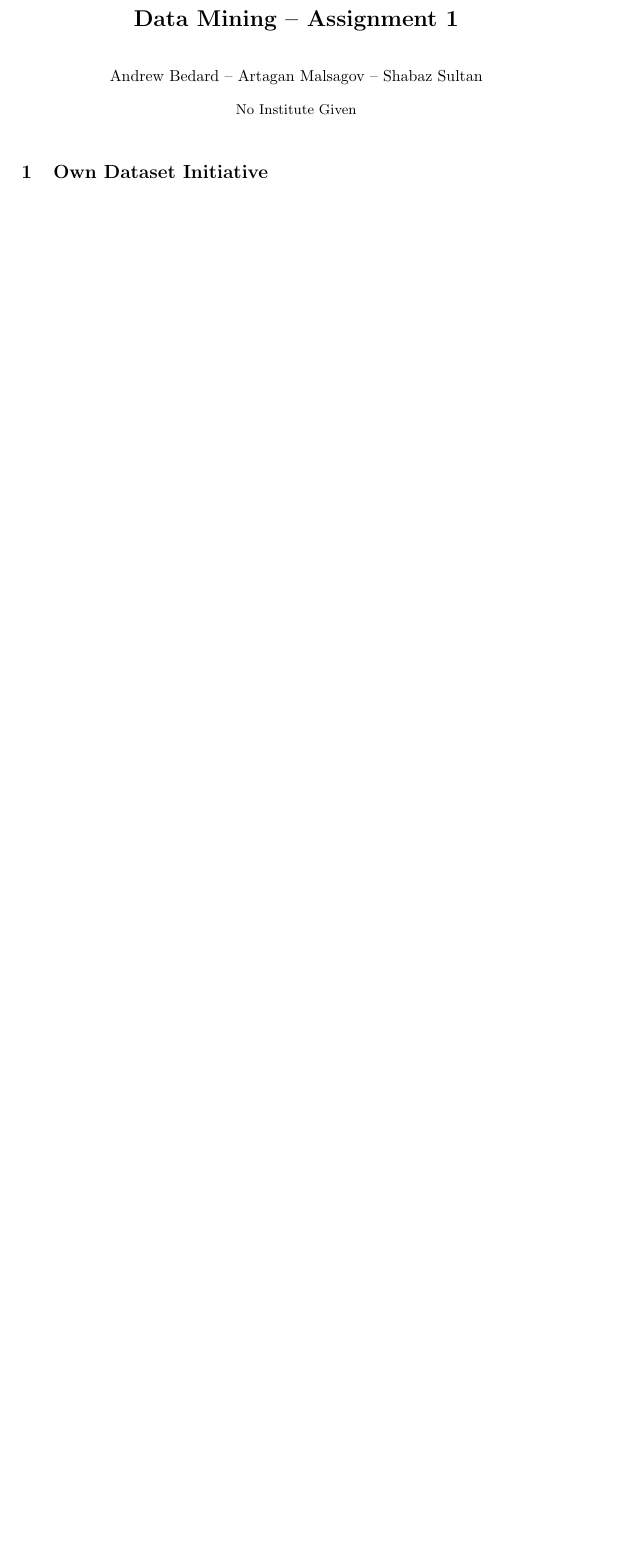
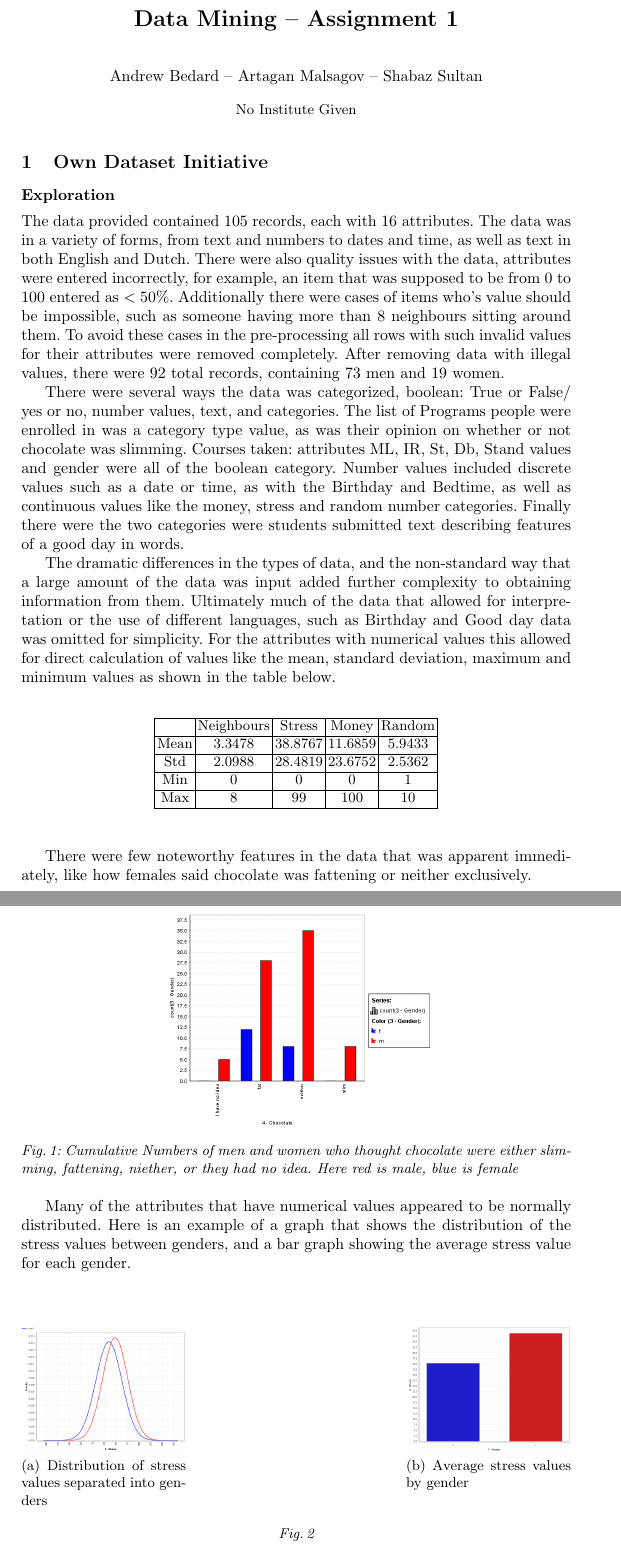
Before and after one commit to Andrew-Bedard/Data_Mining, a LaTeX problem sheet (assignment_1/report/report.tex): part of page 1 of 6 before the commit and two parts of pages 1 and 2 of 8 after it, the two joined at a grey line, cut so that both start at the same text, the shorter picture padded with empty space. Compiled offline with pdfLaTeX.

Commit message:
final report I think

```diff
--- a/assignment_1/report/report.tex
+++ b/assignment_1/report/report.tex
@@ -10,6 +10,13 @@
 \usepackage{siunitx}
 \usepackage{graphicx}
 \usepackage{pbox}
+\usepackage{placeins}
+
+\newcommand{\squeezeup}{\vspace{-8.9mm}}
+\setcounter{secnumdepth}{3}
+\addtolength{\textfloatsep}{-3mm}
+\addtolength{\belowcaptionskip}{-15pt}
+
 
 
 \title{Data Mining -- Assignment 1}
@@ -17,3 +24,49 @@
 \begin{document}
 \maketitle
 \section{Own Dataset Initiative}
+\subsection*{Exploration}
+The data provided contained 105 records, each with 16 attributes. The data was in a variety of forms, from text and numbers to dates and time, as well as  text in both English and Dutch. There were also quality issues with the data, attributes were entered incorrectly, for example, an item that was supposed to be from 0 to 100 entered as $<50$\%. Additionally there were cases of items who's value should be impossible, such as someone having more than 8 neighbours sitting around them. To avoid these cases in the pre-processing all rows with such invalid values for their attributes were removed completely. After removing data with illegal values, there were 92 total records, containing 73 men and 19 women.
+
+
+There were several ways the data was categorized, boolean: True or False/ yes or no, number values, text, and categories. The list of Programs people were enrolled in was a category type value, as was their opinion on whether or not chocolate was slimming. Courses taken: attributes ML, IR, St, Db, Stand values and gender were all of the boolean category. Number values included discrete values such as a date or time, as with the Birthday and Bedtime, as well as continuous values like the money, stress and random number categories. Finally there were the two categories were students submitted text describing features of a good day in words.
+
+
+The dramatic differences in the types of data, and the non-standard way that a large amount of the data was input added further complexity to obtaining information from them. Ultimately much of the data that allowed for interpretation or the use of different languages, such as Birthday and Good day data was omitted for simplicity. For the attributes with numerical values this allowed for direct calculation of values like the mean, standard deviation, maximum and minimum values as shown in the table below.
+
+\begin{table}[H]
+\centering
+\begin{tabular}{|c|c|c|c|c|}
+\hline
+ & Neighbours & Stress & Money & Random \\
+\hline
+Mean & 3.3478 & 38.8767 & 11.6859 & 5.9433 \\
+\hline
+Std & 2.0988 & 28.4819 & 23.6752 & 2.5362 \\
+\hline
+Min & 0 & 0 & 0 & 1 \\
+\hline
+Max & 8 & 99 & 100 & 10 \\
+\hline
+\end{tabular}
+\end{table}
+
+ There were few noteworthy features in the data that was apparent immediately, like how females said chocolate was fattening or neither exclusively.
+
+\begin{figure}[H]
+    \centering
+    \includegraphics[scale=0.3]{menvswomenvschocolate}
+    \caption{Cumulative Numbers of men and women who thought chocolate were either slimming, fattening, niether, or they had no idea. Here red is male, blue is female }
+\end{figure}
+
+Many of the attributes that have numerical values appeared to be normally distributed. Here is an example of a graph that shows the distribution of the stress values between genders, and a bar graph showing the average stress value for each gender.
+
+\begin{figure}[H]
+   	\centering
+	\subfloat[Distribution of stress values separated into genders]
+      {%
+      \includegraphics[width=.3\linewidth]{stressvsgender}}
+      \hfill
+    \subfloat[Average stress values by gender]
+    {%
+    \includegraphics[width=.3\linewidth]{sexvsstress}}
+      \caption{}
```
Also changed, not shown: assignment_1/report/menvswomenvschocolate.png (added), assignment_1/report/sexvsstress.png (added), assignment_1/report/stressvsgender.png (added), assignment_1/report/report.tex (16 more changed lines), 3 other files.
